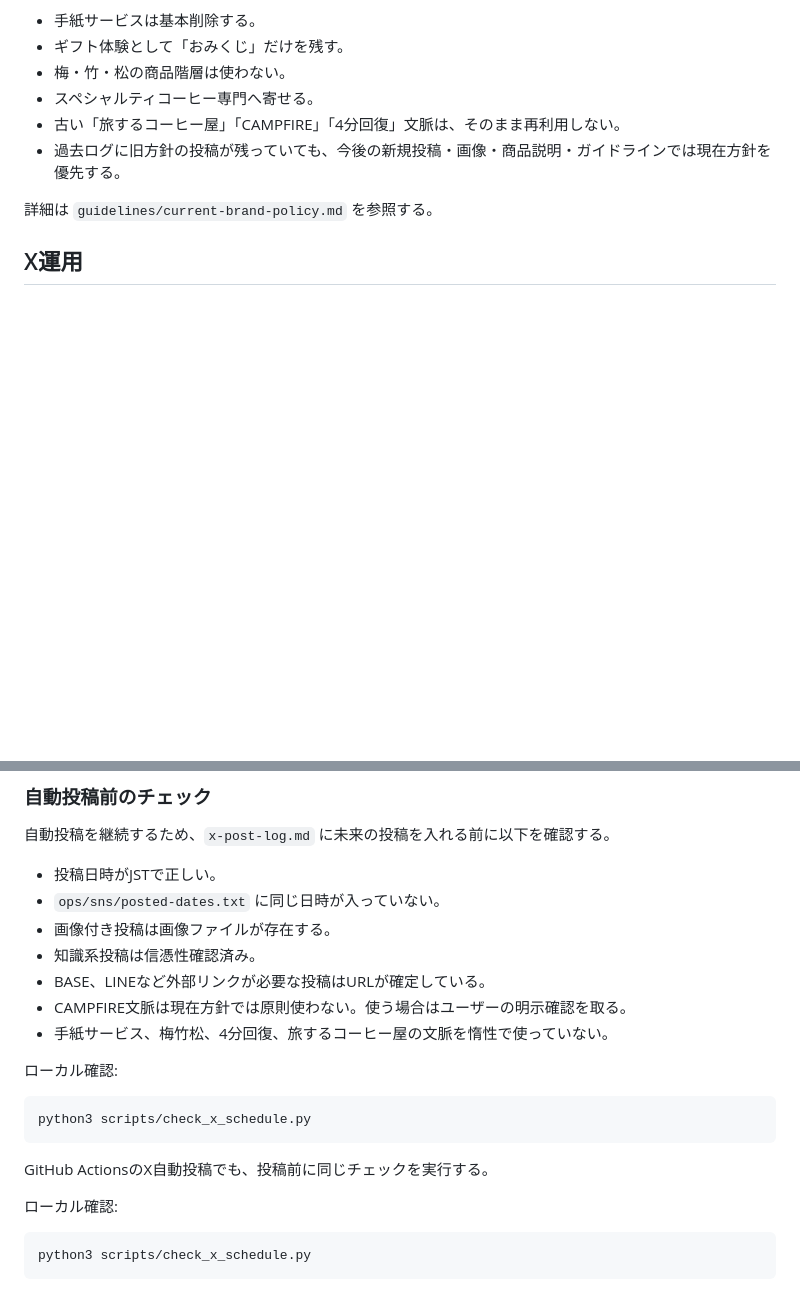
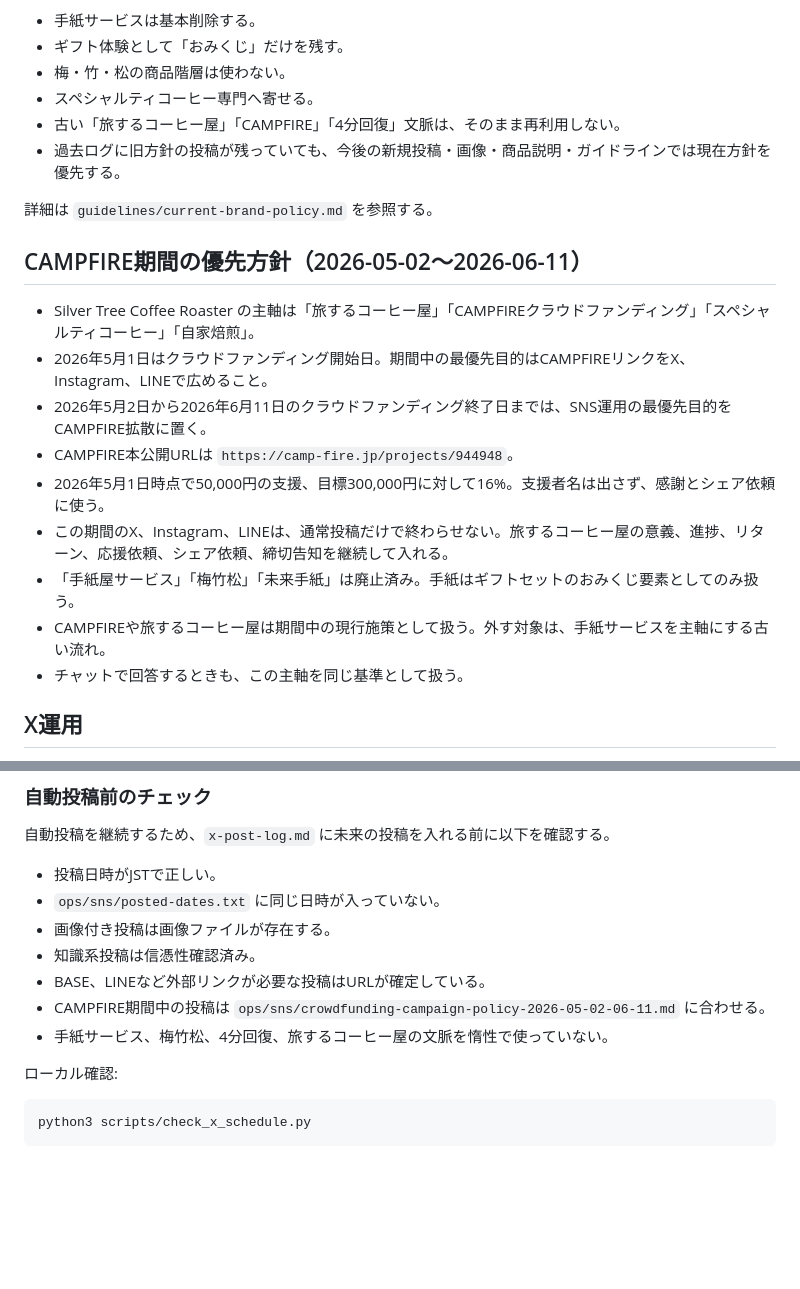
Before and after one commit to haiadaeakaia74-uxsilvertree/my-first-repo, a Markdown page: CODEX.md, 2 parts joined by grey strips. Rendered like a GitHub page; blank space fills up the shorter version.

````diff
--- a/CODEX.md
+++ b/CODEX.md
@@ -18,6 +18,18 @@ Silver Tree Coffee Roaster / silvertree coffee の運用では、以下を最新
 - 過去ログに旧方針の投稿が残っていても、今後の新規投稿・画像・商品説明・ガイドラインでは現在方針を優先する。
 
 詳細は `guidelines/current-brand-policy.md` を参照する。
+
+## CAMPFIRE期間の優先方針（2026-05-02〜2026-06-11）
+
+- Silver Tree Coffee Roaster の主軸は「旅するコーヒー屋」「CAMPFIREクラウドファンディング」「スペシャルティコーヒー」「自家焙煎」。
+- 2026年5月1日はクラウドファンディング開始日。期間中の最優先目的はCAMPFIREリンクをX、Instagram、LINEで広めること。
+- 2026年5月2日から2026年6月11日のクラウドファンディング終了日までは、SNS運用の最優先目的をCAMPFIRE拡散に置く。
+- CAMPFIRE本公開URLは `https://camp-fire.jp/projects/944948`。
+- 2026年5月1日時点で50,000円の支援、目標300,000円に対して16%。支援者名は出さず、感謝とシェア依頼に使う。
+- この期間のX、Instagram、LINEは、通常投稿だけで終わらせない。旅するコーヒー屋の意義、進捗、リターン、応援依頼、シェア依頼、締切告知を継続して入れる。
+- 「手紙屋サービス」「梅竹松」「未来手紙」は廃止済み。手紙はギフトセットのおみくじ要素としてのみ扱う。
+- CAMPFIREや旅するコーヒー屋は期間中の現行施策として扱う。外す対象は、手紙サービスを主軸にする古い流れ。
+- チャットで回答するときも、この主軸を同じ基準として扱う。
 
 ## X運用
 
@@ -84,16 +96,8 @@ GitHub Actions から手動実行する場合は、`Xインフォグラフィッ
 - 画像付き投稿は画像ファイルが存在する。
 - 知識系投稿は信憑性確認済み。
 - BASE、LINEなど外部リンクが必要な投稿はURLが確定している。
-- CAMPFIRE文脈は現在方針では原則使わない。使う場合はユーザーの明示確認を取る。
+- CAMPFIRE期間中の投稿は `ops/sns/crowdfunding-campaign-policy-2026-05-02-06-11.md` に合わせる。
 - 手紙サービス、梅竹松、4分回復、旅するコーヒー屋の文脈を惰性で使っていない。
-
-ローカル確認:
-
-```bash
-python3 scripts/check_x_schedule.py
-```
-
-GitHub ActionsのX自動投稿でも、投稿前に同じチェックを実行する。
 
 ローカル確認:
 
````
Also changed, not shown: ops/sns/crowdfunding-campaign-policy-2026-05-02-06-11.md (added, +56 -0 lines), ops/sns/crowdfunding-launch-posts-2026-05-01.md (added, +86 -0 lines).
